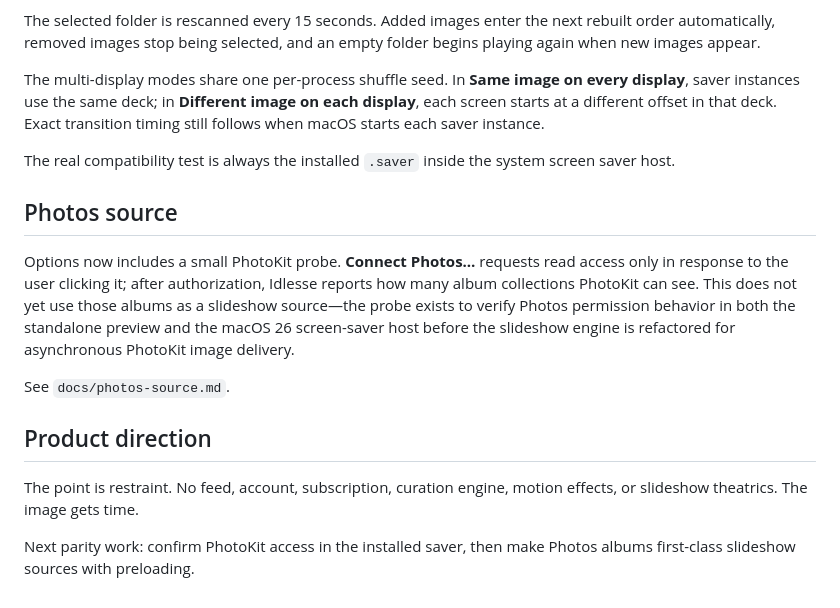
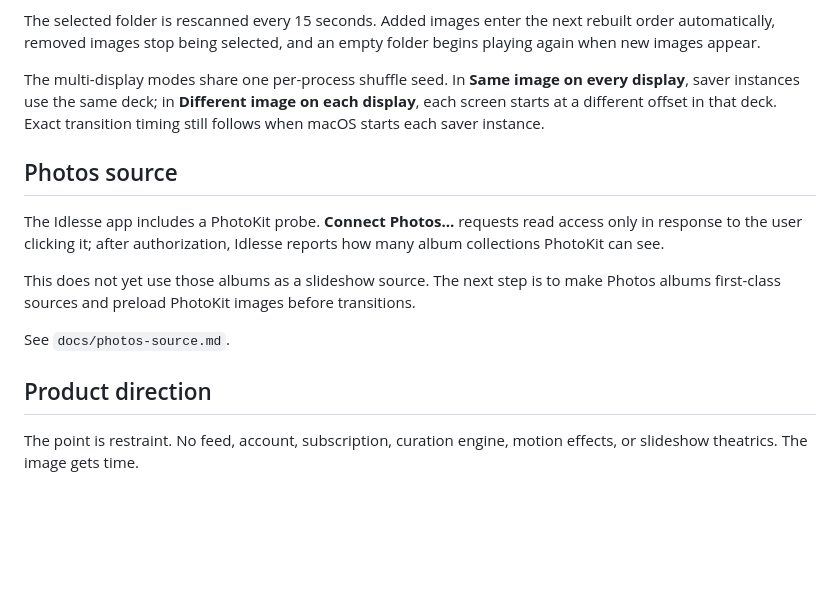
Before and after one commit to teamleaderleo/idlesse, a Markdown page: README.md, the part around one of its changes. Rendered like a GitHub page; blank space fills up the shorter version.

```diff
--- a/README.md
+++ b/README.md
@@ -76,16 +96,14 @@ The selected folder is rescanned every 15 seconds. Added images enter the next r
 
 The multi-display modes share one per-process shuffle seed. In **Same image on every display**, saver instances use the same deck; in **Different image on each display**, each screen starts at a different offset in that deck. Exact transition timing still follows when macOS starts each saver instance.
 
-The real compatibility test is always the installed `.saver` inside the system screen saver host.
-
 ## Photos source
 
-Options now includes a small PhotoKit probe. **Connect Photos…** requests read access only in response to the user clicking it; after authorization, Idlesse reports how many album collections PhotoKit can see. This does not yet use those albums as a slideshow source—the probe exists to verify Photos permission behavior in both the standalone preview and the macOS 26 screen-saver host before the slideshow engine is refactored for asynchronous PhotoKit image delivery.
+The Idlesse app includes a PhotoKit probe. **Connect Photos…** requests read access only in response to the user clicking it; after authorization, Idlesse reports how many album collections PhotoKit can see.
+
+This does not yet use those albums as a slideshow source. The next step is to make Photos albums first-class sources and preload PhotoKit images before transitions.
 
 See `docs/photos-source.md`.
 
 ## Product direction
 
 The point is restraint. No feed, account, subscription, curation engine, motion effects, or slideshow theatrics. The image gets time.
-
-Next parity work: confirm PhotoKit access in the installed saver, then make Photos albums first-class slideshow sources with preloading.
```
Also changed, not shown: other parts of README.md (+32 -12 lines).
